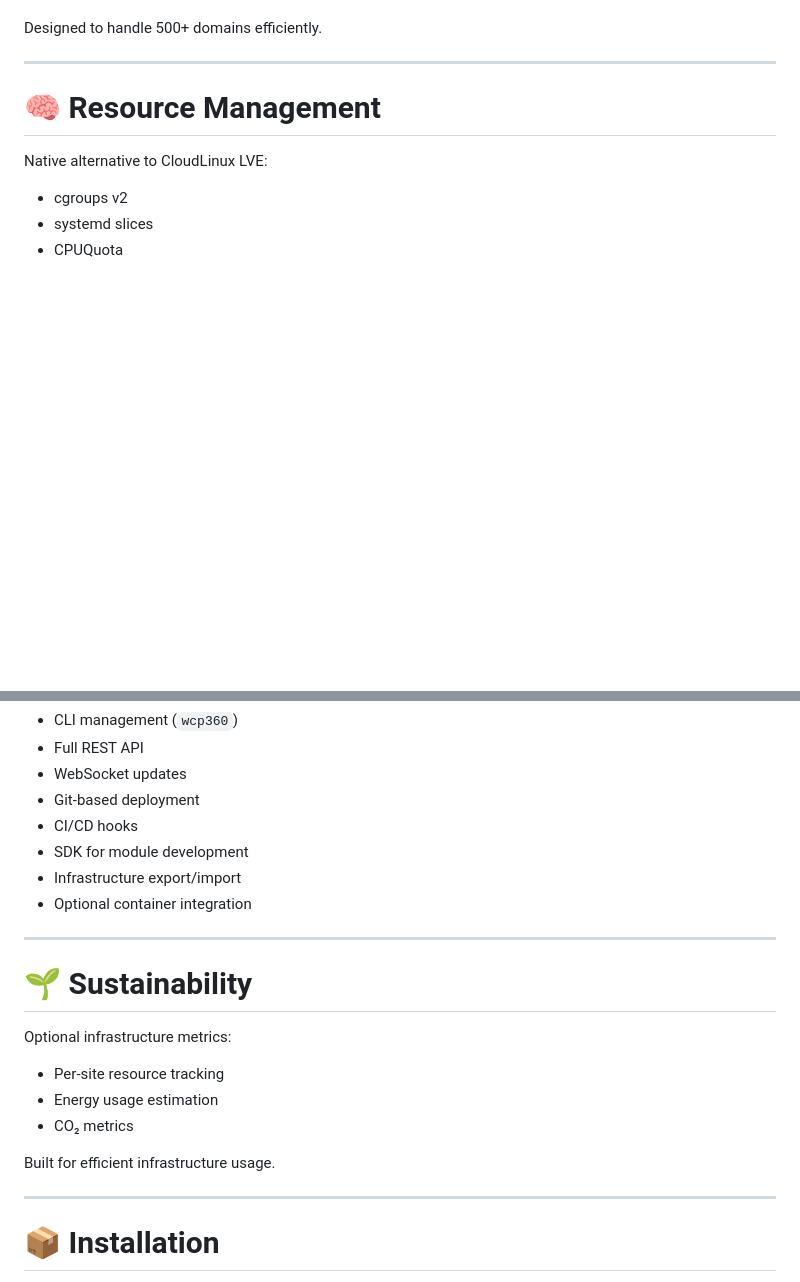
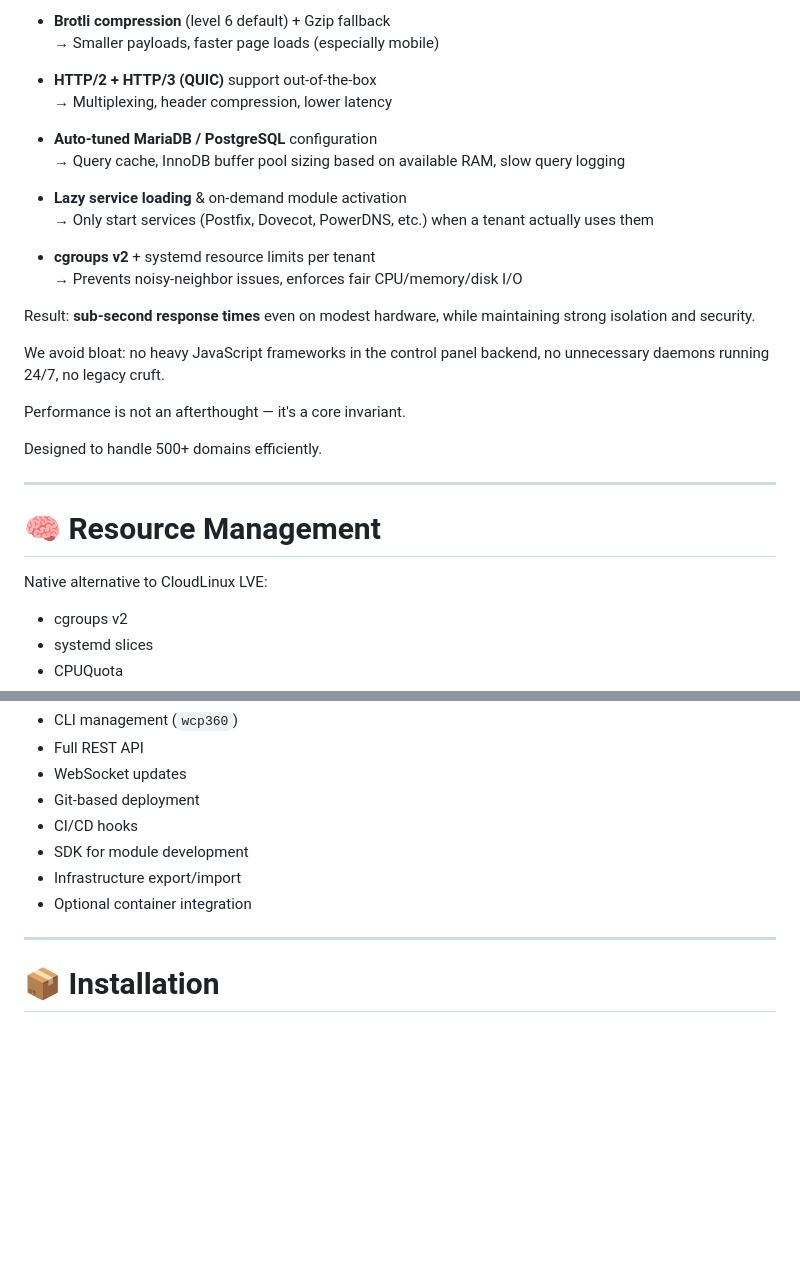
Before and after one commit to Yannhr/wcp360, a Markdown page: README.md, 2 parts joined by grey strips. GitHub-like rendering; blank space fills up the shorter version.

```diff
--- a/README.md
+++ b/README.md
@@ -225,3 +267,23 @@ Built for speed:
+- **Brotli compression** (level 6 default) + Gzip fallback
+  → Smaller payloads, faster page loads (especially mobile)
+
+- **HTTP/2 + HTTP/3 (QUIC)** support out-of-the-box
+  → Multiplexing, header compression, lower latency
+
+- **Auto-tuned MariaDB / PostgreSQL** configuration
+  → Query cache, InnoDB buffer pool sizing based on available RAM, slow query logging
+
+- **Lazy service loading** & on-demand module activation
+  → Only start services (Postfix, Dovecot, PowerDNS, etc.) when a tenant actually uses them
+
+- **cgroups v2** + systemd resource limits per tenant
+  → Prevents noisy-neighbor issues, enforces fair CPU/memory/disk I/O
+
+Result: **sub-second response times** even on modest hardware, while maintaining strong isolation and security.
+
+We avoid bloat: no heavy JavaScript frameworks in the control panel backend, no unnecessary daemons running 24/7, no legacy cruft.
+
+Performance is not an afterthought — it's a core invariant.
 
 Designed to handle 500+ domains efficiently.
 
@@ -253,18 +315,6 @@ Smart throttling under load.
 - SDK for module development
 - Infrastructure export/import
 - Optional container integration
-
----
-
-# 🌱 Sustainability
-
-Optional infrastructure metrics:
-
-- Per-site resource tracking
-- Energy usage estimation
-- CO₂ metrics
-
-Built for efficient infrastructure usage.
 
 ---
 
```
Also changed, not shown: other parts of README.md (+63 -95 lines).
